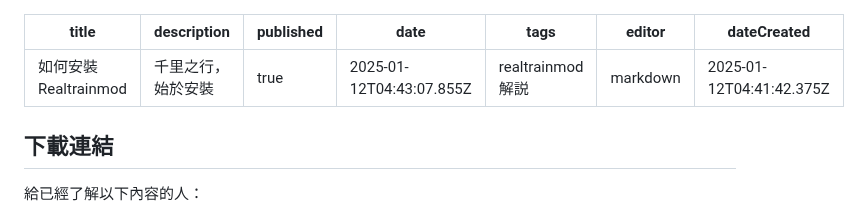
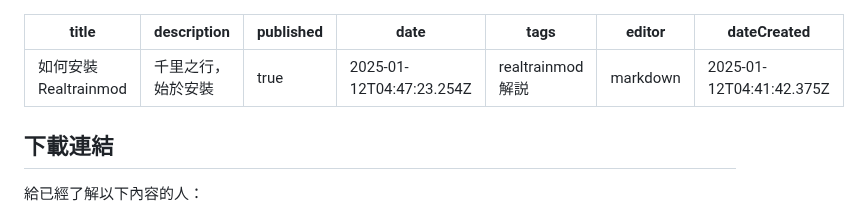
Before and after one commit to Builder256/RTM-Wiki, a Markdown page: zh-tw/new-page.md, the part around the change. Drawn GitHub-style.

Commit message:
docs: update new-page

```diff
--- a/zh-tw/new-page.md
+++ b/zh-tw/new-page.md
@@ -2,7 +2,7 @@
 title: 如何安裝Realtrainmod
 description: 千里之行，始於安裝
 published: true
-date: 2025-01-12T04:43:07.855Z
+date: 2025-01-12T04:47:23.254Z
 tags: realtrainmod解説
 editor: markdown
 dateCreated: 2025-01-12T04:41:42.375Z
```
